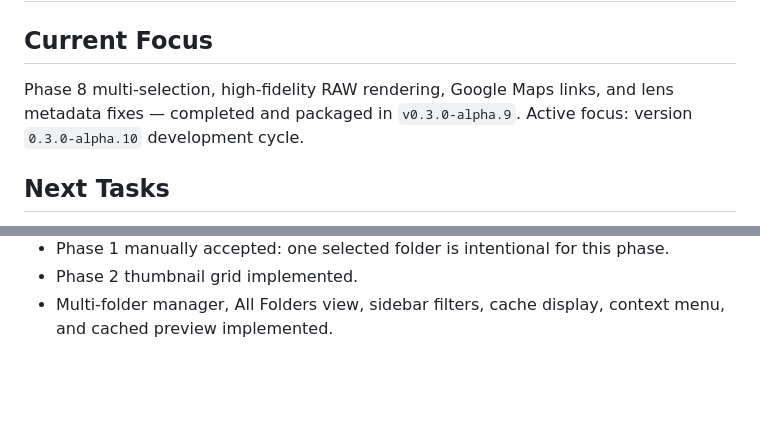
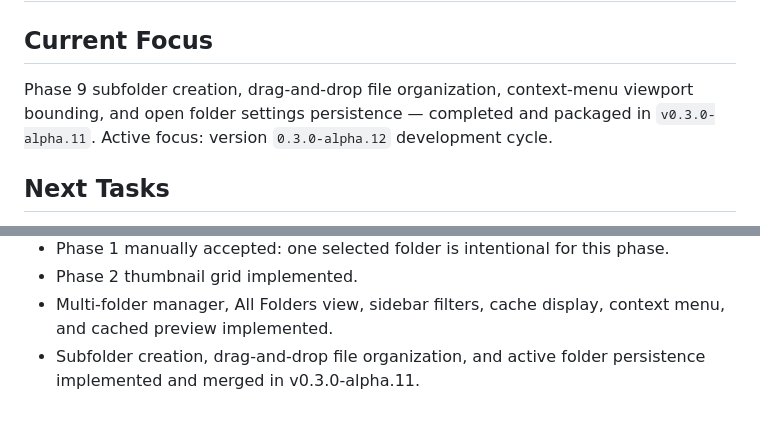
Before and after one commit to pbeens/peters-photo-manager, a Markdown page: tasks.md, 2 parts joined by grey strips. Drawn GitHub-style; blank space fills up the shorter version.

Commit message:
Update project tasks status for v0.3.0-alpha.12 cycle

```diff
--- a/tasks.md
+++ b/tasks.md
@@ -2,8 +2,8 @@
 
 ## Current Focus
 
-Phase 8 multi-selection, high-fidelity RAW rendering, Google Maps links, and lens metadata fixes — completed and packaged in `v0.3.0-alpha.9`.
-Active focus: version `0.3.0-alpha.10` development cycle.
+Phase 9 subfolder creation, drag-and-drop file organization, context-menu viewport bounding, and open folder settings persistence — completed and packaged in `v0.3.0-alpha.11`.
+Active focus: version `0.3.0-alpha.12` development cycle.
 
 ## Next Tasks
 
@@ -58,3 +58,4 @@ Active focus: version `0.3.0-alpha.10` development cycle.
 - Phase 1 manually accepted: one selected folder is intentional for this phase.
 - Phase 2 thumbnail grid implemented.
 - Multi-folder manager, All Folders view, sidebar filters, cache display, context menu, and cached preview implemented.
+- Subfolder creation, drag-and-drop file organization, and active folder persistence implemented and merged in v0.3.0-alpha.11.
```
